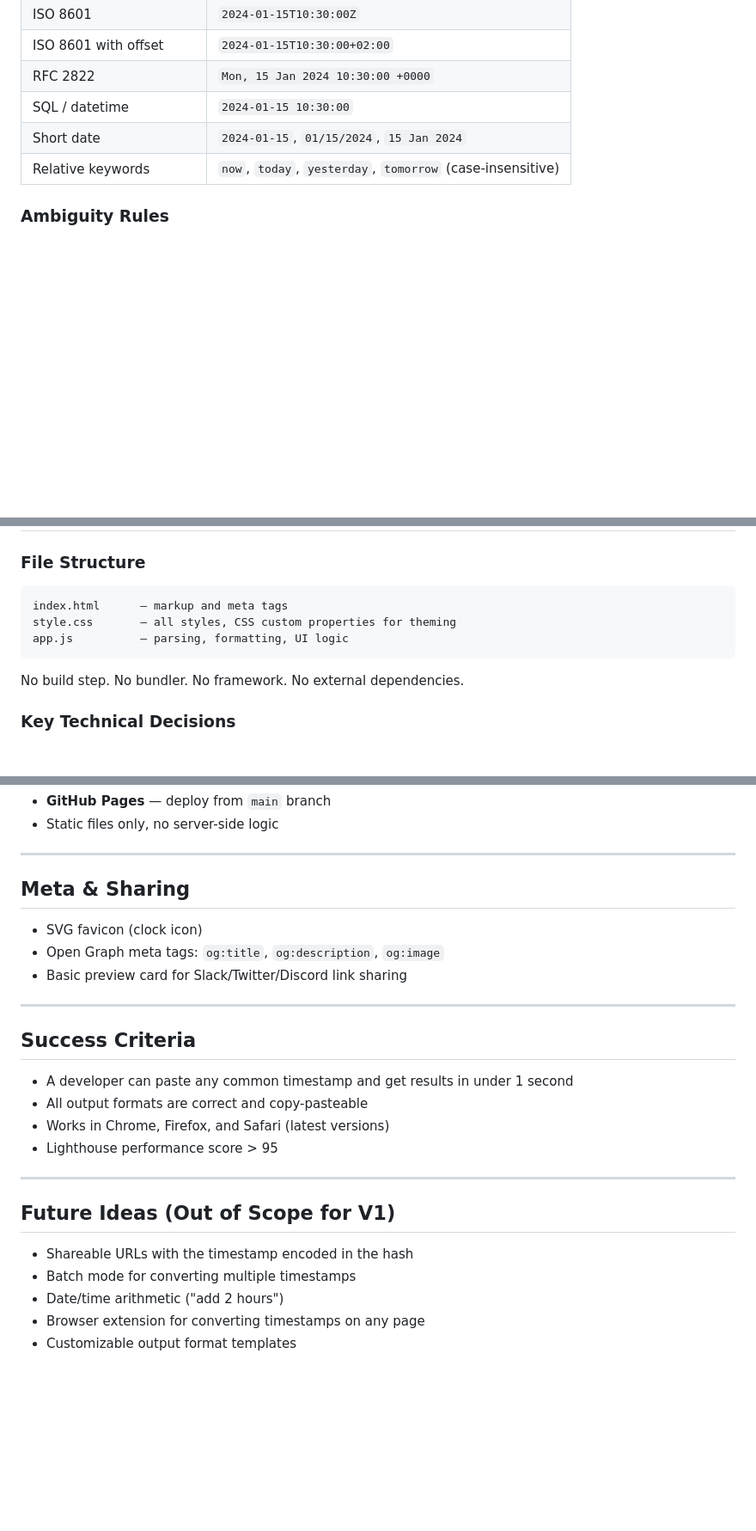
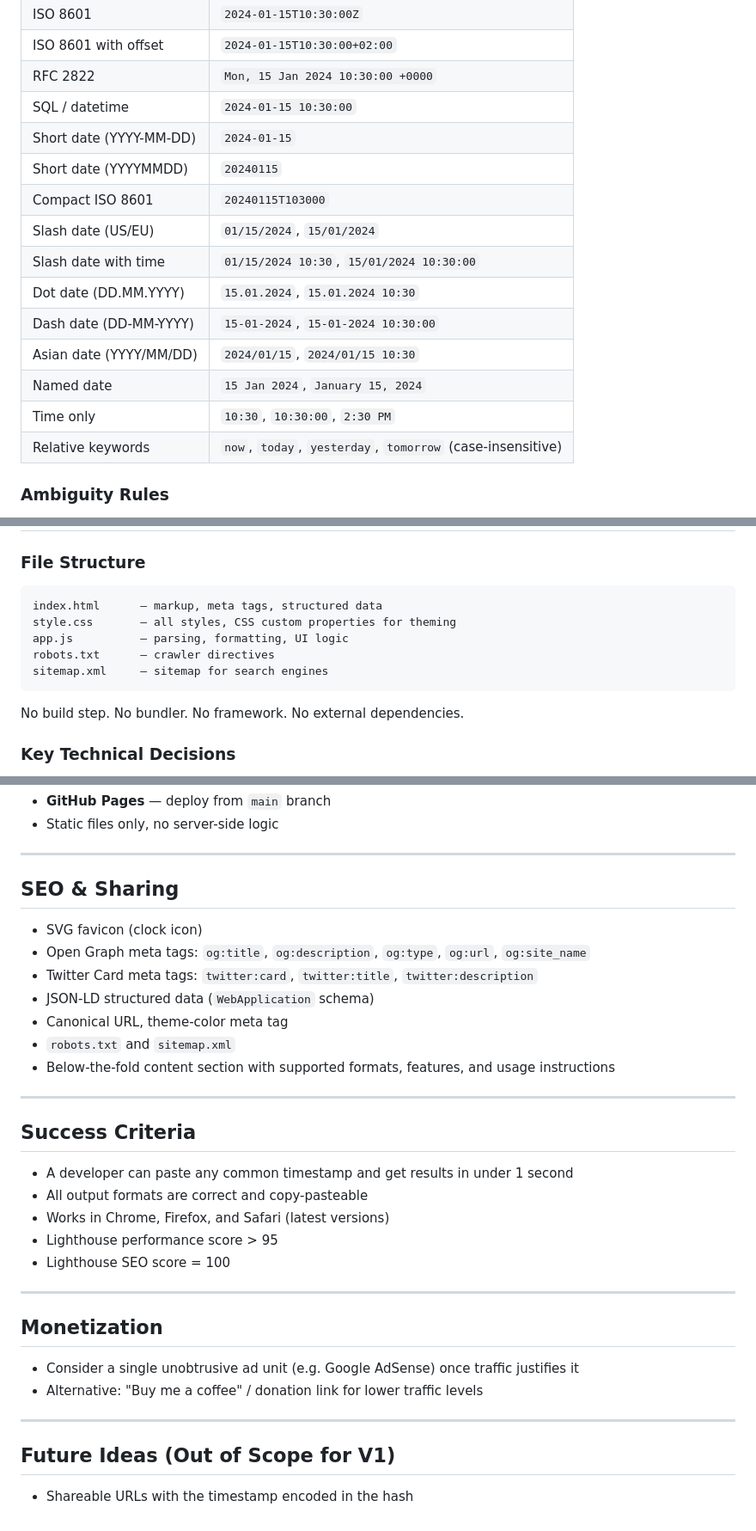
Before and after one commit to jannewulf/time-converter, a Markdown page: prd.md, 3 parts joined by grey strips. Shown at 86% size. Rendered like a GitHub page; blank space fills up the shorter version.

Commit message:
Update PRD to reflect current state of the project
Co-Authored-By: Claude Opus 4.6 <noreply@anthropic.com>

````diff
--- a/prd.md
+++ b/prd.md
@@ -38,7 +38,16 @@ The parser should auto-detect and handle at least:
 | ISO 8601 with offset | `2024-01-15T10:30:00+02:00` |
 | RFC 2822 | `Mon, 15 Jan 2024 10:30:00 +0000` |
 | SQL / datetime | `2024-01-15 10:30:00` |
-| Short date | `2024-01-15`, `01/15/2024`, `15 Jan 2024` |
+| Short date (YYYY-MM-DD) | `2024-01-15` |
+| Short date (YYYYMMDD) | `20240115` |
+| Compact ISO 8601 | `20240115T103000` |
+| Slash date (US/EU) | `01/15/2024`, `15/01/2024` |
+| Slash date with time | `01/15/2024 10:30`, `15/01/2024 10:30:00` |
+| Dot date (DD.MM.YYYY) | `15.01.2024`, `15.01.2024 10:30` |
+| Dash date (DD-MM-YYYY) | `15-01-2024`, `15-01-2024 10:30:00` |
+| Asian date (YYYY/MM/DD) | `2024/01/15`, `2024/01/15 10:30` |
+| Named date | `15 Jan 2024`, `January 15, 2024` |
+| Time only | `10:30`, `10:30:00`, `2:30 PM` |
 | Relative keywords | `now`, `today`, `yesterday`, `tomorrow` (case-insensitive) |
 
 ### Ambiguity Rules
@@ -158,9 +166,11 @@ The following preferences persist across sessions:
 ### File Structure
 
 ```
-index.html      — markup and meta tags
+index.html      — markup, meta tags, structured data
 style.css       — all styles, CSS custom properties for theming
 app.js          — parsing, formatting, UI logic
+robots.txt      — crawler directives
+sitemap.xml     — sitemap for search engines
 ```
 
 No build step. No bundler. No framework. No external dependencies.
@@ -180,11 +190,15 @@ No build step. No bundler. No framework. No external dependencies.
 
 ---
 
-## Meta & Sharing
+## SEO & Sharing
 
 - SVG favicon (clock icon)
-- Open Graph meta tags: `og:title`, `og:description`, `og:image`
-- Basic preview card for Slack/Twitter/Discord link sharing
+- Open Graph meta tags: `og:title`, `og:description`, `og:type`, `og:url`, `og:site_name`
+- Twitter Card meta tags: `twitter:card`, `twitter:title`, `twitter:description`
+- JSON-LD structured data (`WebApplication` schema)
+- Canonical URL, theme-color meta tag
+- `robots.txt` and `sitemap.xml`
+- Below-the-fold content section with supported formats, features, and usage instructions
 
 ---
 
@@ -194,13 +208,17 @@ No build step. No bundler. No framework. No external dependencies.
 - All output formats are correct and copy-pasteable
 - Works in Chrome, Firefox, and Safari (latest versions)
 - Lighthouse performance score > 95
+- Lighthouse SEO score = 100
+
+---
+
+## Monetization
+
+- Consider a single unobtrusive ad unit (e.g. Google AdSense) once traffic justifies it
+- Alternative: "Buy me a coffee" / donation link for lower traffic levels
 
 ---
 
 ## Future Ideas (Out of Scope for V1)
 
 - Shareable URLs with the timestamp encoded in the hash
-- Batch mode for converting multiple timestamps
-- Date/time arithmetic ("add 2 hours")
-- Browser extension for converting timestamps on any page
-- Customizable output format templates
````
Also changed, not shown: other parts of prd.md (+2 -3 lines).
